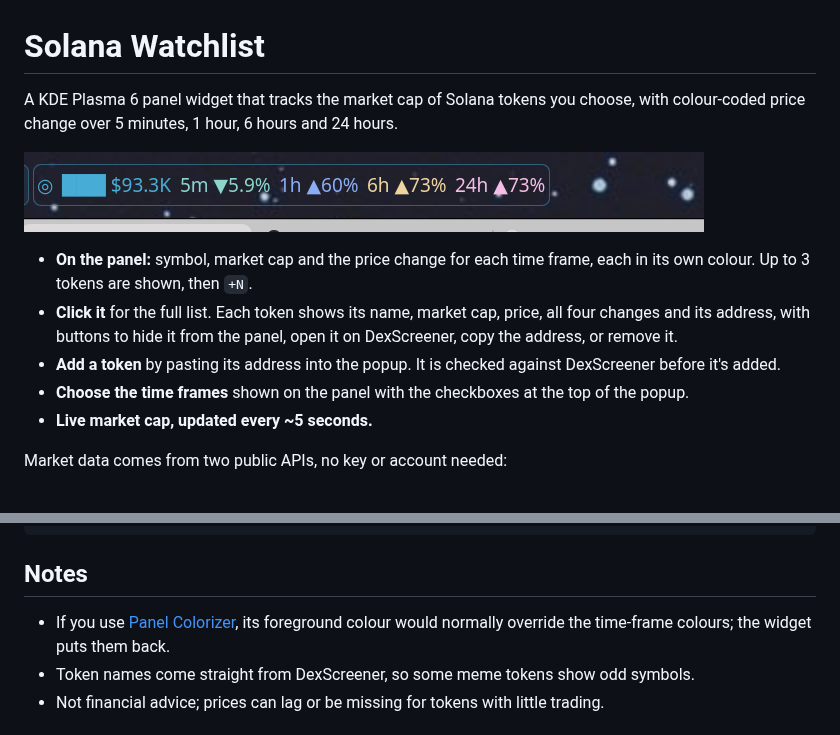
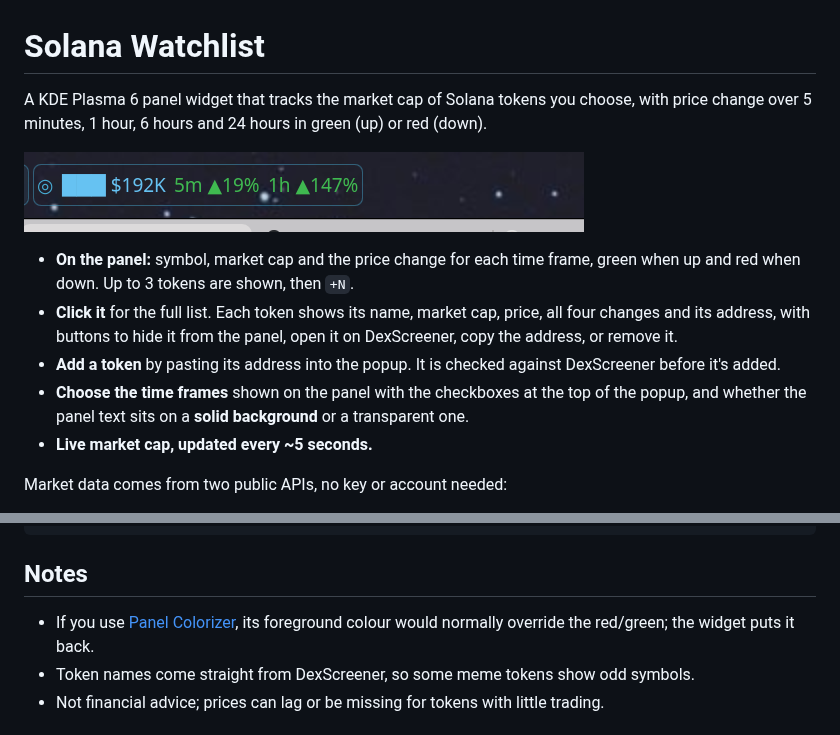
Before and after one commit to jesperdote/plasma-widgets, a Markdown page: solana-watchlist/README.md, 2 parts joined by grey strips. GitHub-like rendering; pictures changed too: solana-watchlist/screenshots/panel.png.

Commit message:
Solana Watchlist: red/green price change, optional solid background
Changes are green when up and red when down (fixed colours: some themes give
positive and negative text the same hue). A popup checkbox draws a solid
rounded background behind the panel text, using the theme's tooltip surface.

Co-Authored-By: Claude Opus 5.5 <noreply@anthropic.com>

```diff
--- a/solana-watchlist/README.md
+++ b/solana-watchlist/README.md
@@ -1,18 +1,19 @@
 # Solana Watchlist
 
 A KDE Plasma 6 panel widget that tracks the market cap of Solana tokens you choose, with
-colour-coded price change over 5 minutes, 1 hour, 6 hours and 24 hours.
+price change over 5 minutes, 1 hour, 6 hours and 24 hours in green (up) or red (down).
 
 ![Solana Watchlist on the panel](screenshots/panel.png)
 
-- **On the panel:** symbol, market cap and the price change for each time frame, each in its
-  own colour. Up to 3 tokens are shown, then `+N`.
+- **On the panel:** symbol, market cap and the price change for each time frame, green when
+  up and red when down. Up to 3 tokens are shown, then `+N`.
 - **Click it** for the full list. Each token shows its name, market cap, price, all four
   changes and its address, with buttons to hide it from the panel, open it on DexScreener,
   copy the address, or remove it.
 - **Add a token** by pasting its address into the popup. It is checked against DexScreener
   before it's added.
-- **Choose the time frames** shown on the panel with the checkboxes at the top of the popup.
+- **Choose the time frames** shown on the panel with the checkboxes at the top of the popup,
+  and whether the panel text sits on a **solid background** or a transparent one.
 - **Live market cap, updated every ~5 seconds.**
 
 Market data comes from two public APIs, no key or account needed:
@@ -81,7 +82,7 @@ python3 package/contents/code/sol-mc --add ADDRESS   # also --remove, --hide, --
 ## Notes
 
 - If you use [Panel Colorizer](https://github.com/luisbocanegra/plasma-panel-colorizer), its
-  foreground colour would normally override the time-frame colours; the widget puts them back.
+  foreground colour would normally override the red/green; the widget puts it back.
 - Token names come straight from DexScreener, so some meme tokens show odd symbols.
 - Not financial advice; prices can lag or be missing for tokens with little trading.
 
```
Also changed, not shown: 2 other files.
